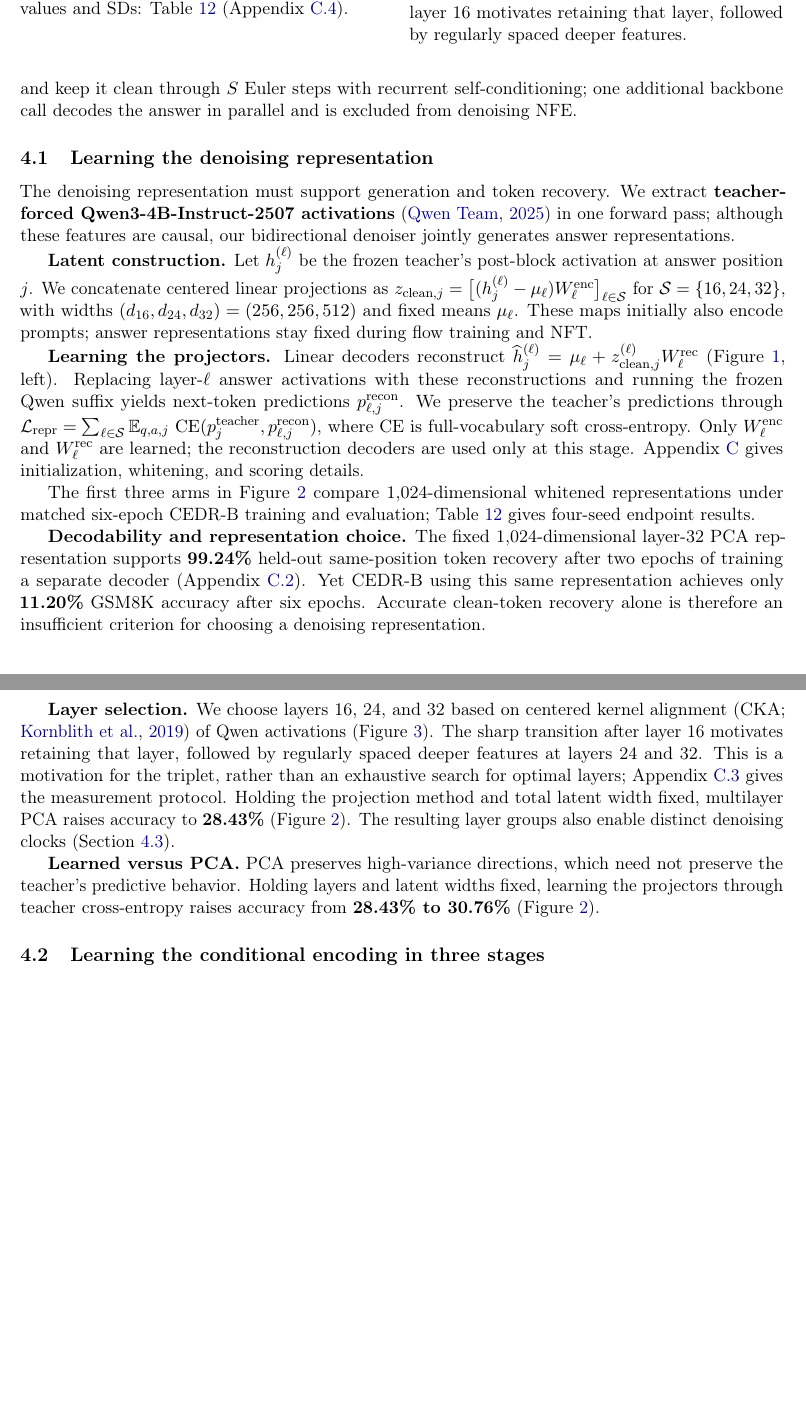
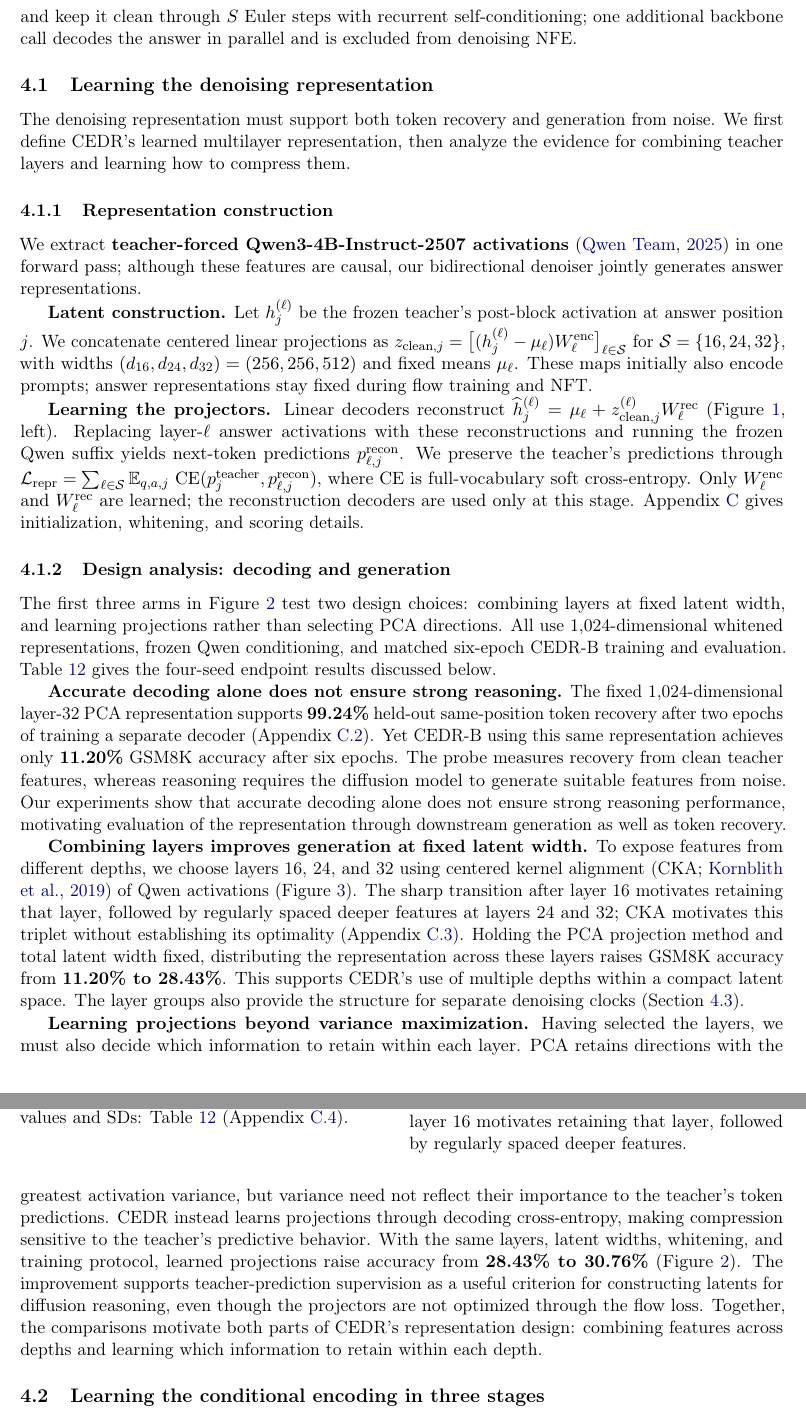
Before and after one commit to chengxiang/diffusion_language_paper, a LaTeX paper (main_arxiv.tex): two parts of pages 5 and 6 of 73, joined at a grey line, cut so that both start at the same text, the shorter picture padded with empty space. Compiled offline with pdfLaTeX.

Commit message:
Separate representation construction from empirical design analysis

```diff
--- a/main_arxiv.tex
+++ b/main_arxiv.tex
@@ -152,14 +152,23 @@ The expectation averages valid answer tokens, including the terminal token; Appe
 \subsection{Learning the denoising representation}
 \label{sec:representation}
 
-The denoising representation must support generation and token recovery. We extract \textbf{teacher-forced Qwen3-4B-Instruct-2507 activations} \citep{qwen2507} in one forward pass; although these features are causal, our bidirectional denoiser jointly generates answer representations.
+The denoising representation must support both token recovery and generation from noise. We first define CEDR's learned multilayer representation, then analyze the evidence for combining teacher layers and learning how to compress them.
+
+\subsubsection{Representation construction}
+\label{sec:representationconstruction}
+
+We extract \textbf{teacher-forced Qwen3-4B-Instruct-2507 activations} \citep{qwen2507} in one forward pass; although these features are causal, our bidirectional denoiser jointly generates answer representations.
 
 \textbf{Latent construction.}
-\label{sec:representationconstruction}
 Let $h_j^{(\ell)}$ be the frozen teacher's post-block activation at answer position $j$. We concatenate centered linear projections as $z_{\mathrm{clean},j}=\big[(h_j^{(\ell)}-\mu_\ell)W_\ell^{\mathrm{enc}}\big]_{\ell\in\mathcal S}$ for $\mathcal S=\{16,24,32\}$, with widths $(d_{16},d_{24},d_{32})=(256,256,512)$ and fixed means $\mu_\ell$. These maps initially also encode prompts; answer representations stay fixed during flow training and NFT.
 
 \textbf{Learning the projectors.}
 Linear decoders reconstruct $\widehat h_j^{(\ell)}=\mu_\ell+z_{\mathrm{clean},j}^{(\ell)}W_\ell^{\mathrm{rec}}$ (Figure~\ref{fig:pipelineoverview}, left). Replacing layer-$\ell$ answer activations with these reconstructions and running the frozen Qwen suffix yields next-token predictions $p_{\ell,j}^{\mathrm{recon}}$. We preserve the teacher's predictions through $\mathcal L_{\mathrm{repr}}=\sum_{\ell\in\mathcal S}\E_{q,a,j}\,\CE(p_j^{\mathrm{teacher}},p_{\ell,j}^{\mathrm{recon}})$, where $\CE$ is full-vocabulary soft cross-entropy. Only $W_\ell^{\mathrm{enc}}$ and $W_\ell^{\mathrm{rec}}$ are learned; the reconstruction decoders are used only at this stage. Appendix~\ref{app:representationimplementation} gives initialization, whitening, and scoring details.
+
+\subsubsection{Design analysis: decoding and generation}
+\label{sec:representationablations}
+
+The first three arms in Figure~\ref{fig:representationcomparison} test two design choices: combining layers at fixed latent width, and learning projections rather than selecting PCA directions. All use 1,024-dimensional whitened representations, frozen Qwen conditioning, and matched six-epoch CEDR-B training and evaluation. Table~\ref{tab:representationcurvevalues} gives the four-seed endpoint results discussed below.
 
 \begin{figure}[tbp]
 \centering
@@ -179,18 +188,14 @@ Linear decoders reconstruct $\widehat h_j^{(\ell)}=\mu_\ell+z_{\mathrm{clean},j}
 \end{minipage}
 \end{figure}
 
-The first three arms in Figure~\ref{fig:representationcomparison} compare 1,024-dimensional whitened representations under matched six-epoch CEDR-B training and evaluation; Table~\ref{tab:representationcurvevalues} gives four-seed endpoint results.
-
-\textbf{Decodability and representation choice.}
-\label{sec:representationablations}
-The fixed 1,024-dimensional layer-32 PCA representation supports \textbf{99.24\%} held-out same-position token recovery after two epochs of training a separate decoder (Appendix~\ref{app:representationdiagnostics}). Yet CEDR-B using this same representation achieves only \textbf{11.20\%} GSM8K accuracy after six epochs. Accurate clean-token recovery alone is therefore an insufficient criterion for choosing a denoising representation.
-
-\textbf{Layer selection.}
-We choose layers 16, 24, and 32 based on centered kernel alignment (CKA; \citealp{cka}) of Qwen activations (Figure~\ref{fig:representationcka}). The sharp transition after layer 16 motivates retaining that layer, followed by regularly spaced deeper features at layers 24 and 32. This is a motivation for the triplet, rather than an exhaustive search for optimal layers; Appendix~\ref{app:representationcka} gives the measurement protocol. Holding the projection method and total latent width fixed, multilayer PCA raises accuracy to \textbf{28.43\%} (Figure~\ref{fig:representationcomparison}). The resulting layer groups also enable distinct denoising clocks (Section~\ref{sec:clocks}).
-
-\textbf{Learned versus PCA.}
-PCA preserves high-variance directions, which need not preserve the teacher's predictive behavior. Holding layers and latent widths fixed, learning the projectors through teacher cross-entropy raises accuracy from \textbf{28.43\% to 30.76\%} (Figure~\ref{fig:representationcomparison}).
-
+\textbf{Accurate decoding alone does not ensure strong reasoning.}
+The fixed 1,024-dimensional layer-32 PCA representation supports \textbf{99.24\%} held-out same-position token recovery after two epochs of training a separate decoder (Appendix~\ref{app:representationdiagnostics}). Yet CEDR-B using this same representation achieves only \textbf{11.20\%} GSM8K accuracy after six epochs. The probe measures recovery from clean teacher features, whereas reasoning requires the diffusion model to generate suitable features from noise. Our experiments show that accurate decoding alone does not ensure strong reasoning performance, motivating evaluation of the representation through downstream generation as well as token recovery.
+
+\textbf{Combining layers improves generation at fixed latent width.}
+To expose features from different depths, we choose layers 16, 24, and 32 using centered kernel alignment (CKA; \citealp{cka}) of Qwen activations (Figure~\ref{fig:representationcka}). The sharp transition after layer 16 motivates retaining that layer, followed by regularly spaced deeper features at layers 24 and 32; CKA motivates this triplet without establishing its optimality (Appendix~\ref{app:representationcka}). Holding the PCA projection method and total latent width fixed, distributing the representation across these layers raises GSM8K accuracy from \textbf{11.20\% to 28.43\%}. This supports CEDR's use of multiple depths within a compact latent space. The layer groups also provide the structure for separate denoising clocks (Section~\ref{sec:clocks}).
+
+\textbf{Learning projections beyond variance maximization.}
+Having selected the layers, we must also decide which information to retain within each layer. PCA retains directions with the greatest activation variance, but variance need not reflect their importance to the teacher's token predictions. CEDR instead learns projections through decoding cross-entropy, making compression sensitive to the teacher's predictive behavior. With the same layers, latent widths, whitening, and training protocol, learned projections raise accuracy from \textbf{28.43\% to 30.76\%} (Figure~\ref{fig:representationcomparison}). The improvement supports teacher-prediction supervision as a useful criterion for constructing latents for diffusion reasoning, even though the projectors are not optimized through the flow loss. Together, the comparisons motivate both parts of CEDR's representation design: combining features across depths and learning which information to retain within each depth.
 
 \subsection{Learning the conditional encoding in three stages}
 \label{sec:conditionalencoding}
```
